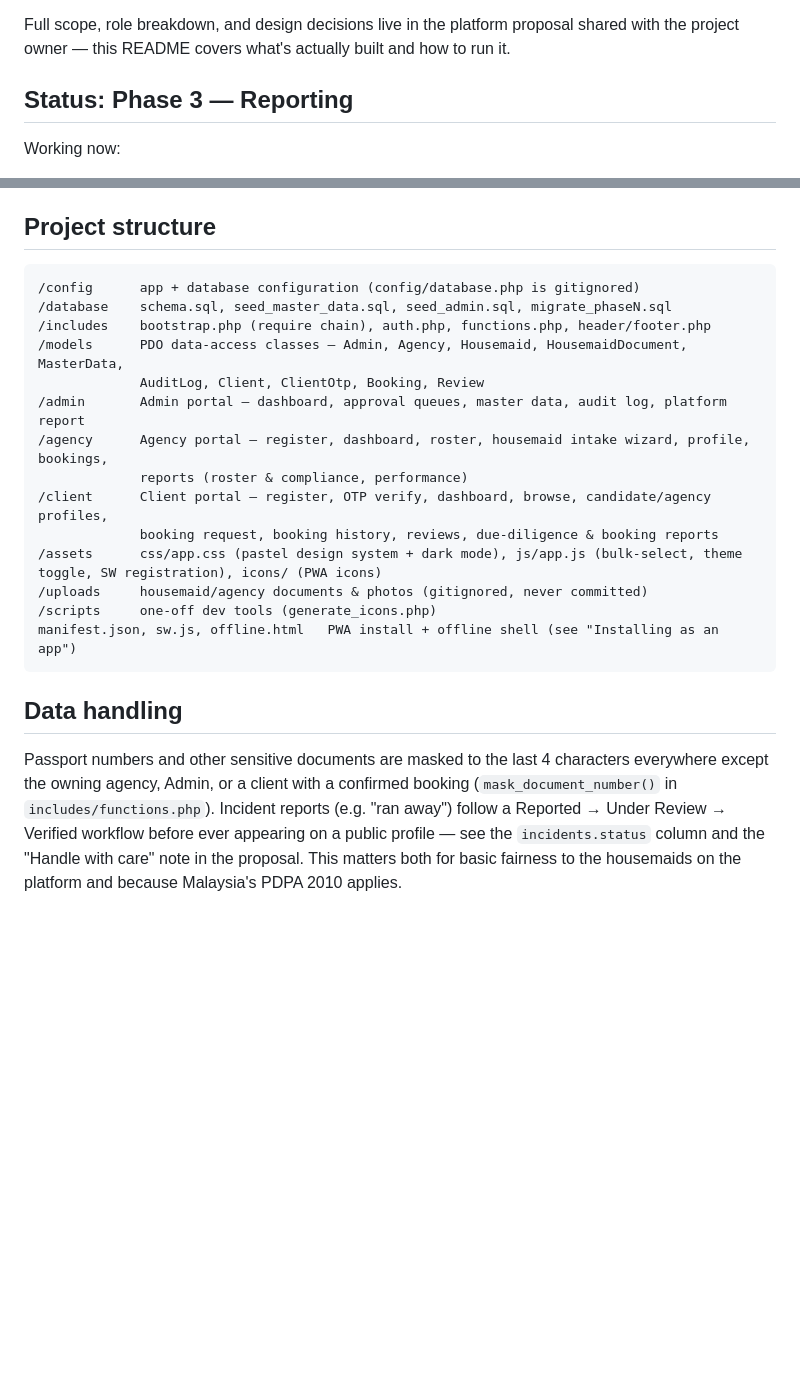
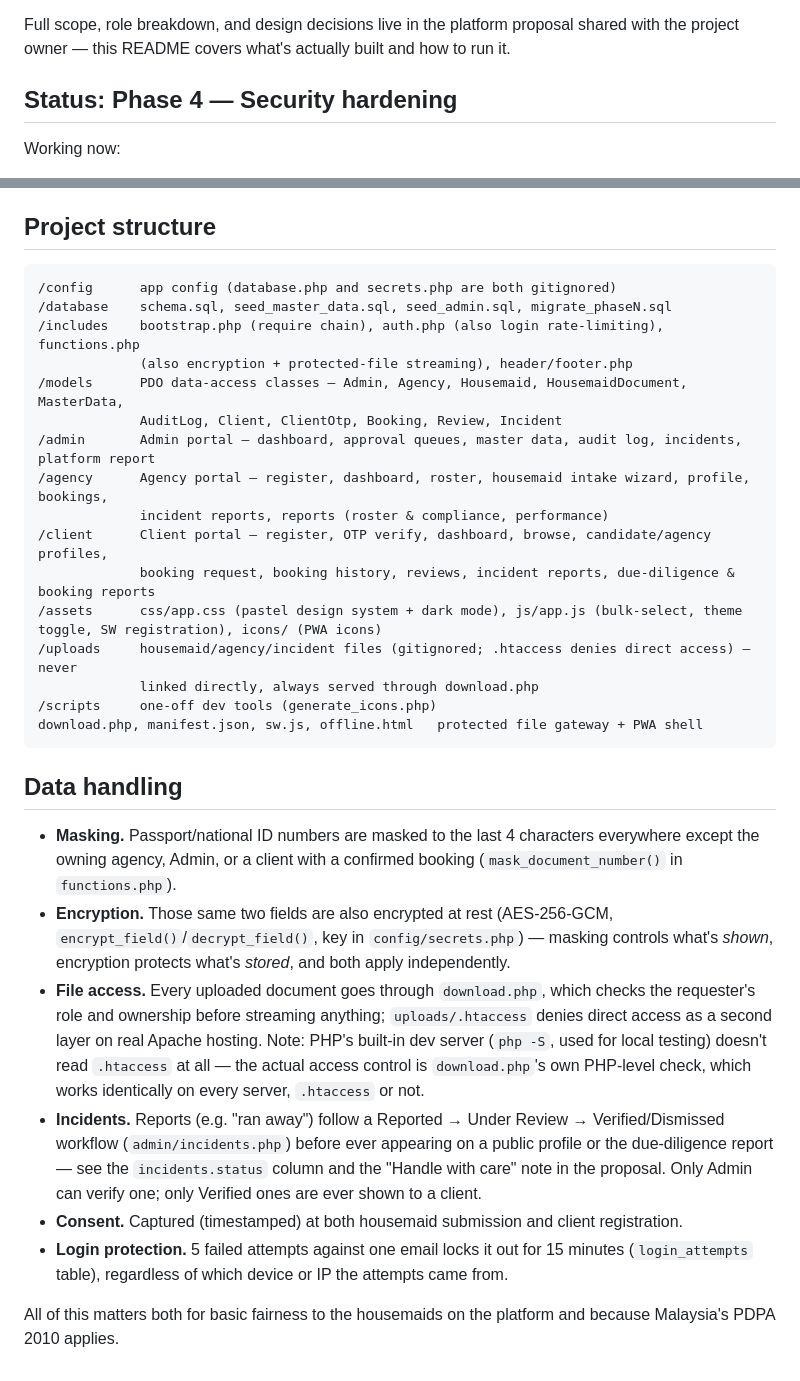
Before and after one commit to Riekie3/MaidTrackingApps, a Markdown page: README.md, 2 parts joined by grey strips. GitHub-like rendering; blank space fills up the shorter version.

````diff
--- a/README.md
+++ b/README.md
@@ -14,7 +14,7 @@ Full scope, role breakdown, and design decisions live in the platform
 proposal shared with the project owner — this README covers what's
 actually built and how to run it.
 
-## Status: Phase 3 — Reporting
+## Status: Phase 4 — Security hardening
 
 Working now:
 - Full database schema (`database/schema.sql`) — agencies, admins, clients,
@@ -150,29 +174,51 @@ proposal.
 ## Project structure
 
 ```
-/config      app + database configuration (config/database.php is gitignored)
+/config      app config (database.php and secrets.php are both gitignored)
 /database    schema.sql, seed_master_data.sql, seed_admin.sql, migrate_phaseN.sql
-/includes    bootstrap.php (require chain), auth.php, functions.php, header/footer.php
+/includes    bootstrap.php (require chain), auth.php (also login rate-limiting), functions.php
+             (also encryption + protected-file streaming), header/footer.php
 /models      PDO data-access classes — Admin, Agency, Housemaid, HousemaidDocument, MasterData,
-             AuditLog, Client, ClientOtp, Booking, Review
-/admin       Admin portal — dashboard, approval queues, master data, audit log, platform report
+             AuditLog, Client, ClientOtp, Booking, Review, Incident
+/admin       Admin portal — dashboard, approval queues, master data, audit log, incidents, platform report
 /agency      Agency portal — register, dashboard, roster, housemaid intake wizard, profile, bookings,
-             reports (roster & compliance, performance)
+             incident reports, reports (roster & compliance, performance)
 /client      Client portal — register, OTP verify, dashboard, browse, candidate/agency profiles,
-             booking request, booking history, reviews, due-diligence & booking reports
+             booking request, booking history, reviews, incident reports, due-diligence & booking reports
 /assets      css/app.css (pastel design system + dark mode), js/app.js (bulk-select, theme toggle, SW registration), icons/ (PWA icons)
-/uploads     housemaid/agency documents & photos (gitignored, never committed)
+/uploads     housemaid/agency/incident files (gitignored; .htaccess denies direct access) — never
+             linked directly, always served through download.php
 /scripts     one-off dev tools (generate_icons.php)
-manifest.json, sw.js, offline.html   PWA install + offline shell (see "Installing as an app")
+download.php, manifest.json, sw.js, offline.html   protected file gateway + PWA shell
 ```
 
 ## Data handling
 
-Passport numbers and other sensitive documents are masked to the last 4
-characters everywhere except the owning agency, Admin, or a client with a
-confirmed booking (`mask_document_number()` in `includes/functions.php`).
-Incident reports (e.g. "ran away") follow a
-Reported → Under Review → Verified workflow before ever appearing on a
-public profile — see the `incidents.status` column and the "Handle with
-care" note in the proposal. This matters both for basic fairness to the
-housemaids on the platform and because Malaysia's PDPA 2010 applies.
+- **Masking.** Passport/national ID numbers are masked to the last 4
+  characters everywhere except the owning agency, Admin, or a client with
+  a confirmed booking (`mask_document_number()` in `functions.php`).
+- **Encryption.** Those same two fields are also encrypted at rest
+  (AES-256-GCM, `encrypt_field()`/`decrypt_field()`, key in
+  `config/secrets.php`) — masking controls what's *shown*, encryption
+  protects what's *stored*, and both apply independently.
+- **File access.** Every uploaded document goes through `download.php`,
+  which checks the requester's role and ownership before streaming
+  anything; `uploads/.htaccess` denies direct access as a second layer
+  on real Apache hosting. Note: PHP's built-in dev server (`php -S`,
+  used for local testing) doesn't read `.htaccess` at all — the actual
+  access control is `download.php`'s own PHP-level check, which works
+  identically on every server, `.htaccess` or not.
+- **Incidents.** Reports (e.g. "ran away") follow a
+  Reported → Under Review → Verified/Dismissed workflow
+  (`admin/incidents.php`) before ever appearing on a public profile or
+  the due-diligence report — see the `incidents.status` column and the
+  "Handle with care" note in the proposal. Only Admin can verify one;
+  only Verified ones are ever shown to a client.
+- **Consent.** Captured (timestamped) at both housemaid submission and
+  client registration.
+- **Login protection.** 5 failed attempts against one email locks it out
+  for 15 minutes (`login_attempts` table), regardless of which device or
+  IP the attempts came from.
+
+All of this matters both for basic fairness to the housemaids on the
+platform and because Malaysia's PDPA 2010 applies.
````
Also changed, not shown: other parts of README.md (+34 -10 lines).
